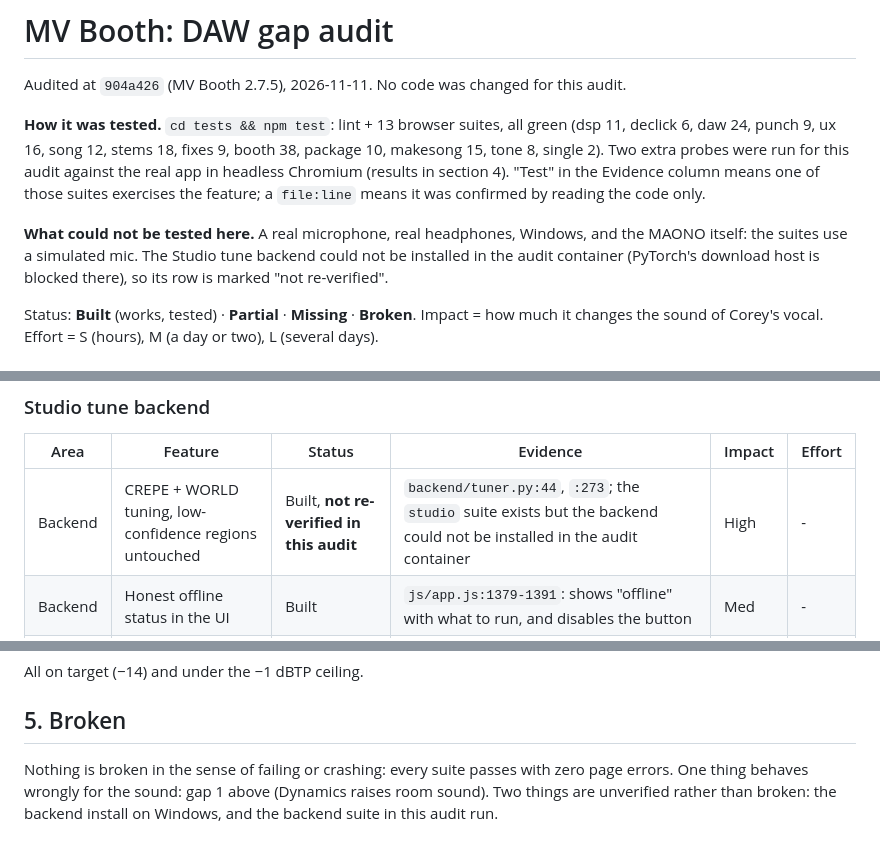
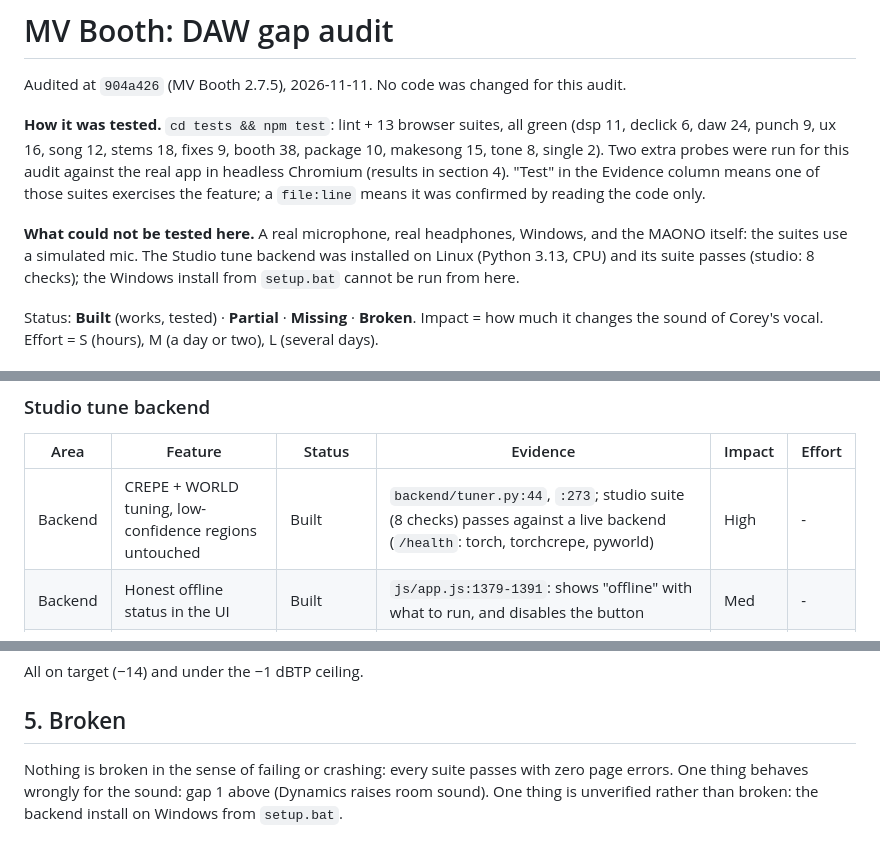
Before and after one commit to coreyagraphy/MV-Booth, a Markdown page: docs/AUDIT-DAW-GAP.md, 3 parts joined by grey strips. Rendered like a GitHub page.

Commit message:
Audit: Studio tune backend verified (studio suite passes)
Co-Authored-By: Claude Fable 5.2 <noreply@anthropic.com>
Claude-Session: https://claude.ai/code/session_01KSdaWTa1Q9ewfBBXfRftCB

```diff
--- a/docs/AUDIT-DAW-GAP.md
+++ b/docs/AUDIT-DAW-GAP.md
@@ -4,7 +4,7 @@ Audited at `904a426` (MV Booth 2.7.5), 2026-11-11. No code was changed for this
 
 **How it was tested.** `cd tests && npm test`: lint + 13 browser suites, all green (dsp 11, declick 6, daw 24, punch 9, ux 16, song 12, stems 18, fixes 9, booth 38, package 10, makesong 15, tone 8, single 2). Two extra probes were run for this audit against the real app in headless Chromium (results in section 4). "Test" in the Evidence column means one of those suites exercises the feature; a `file:line` means it was confirmed by reading the code only.
 
-**What could not be tested here.** A real microphone, real headphones, Windows, and the MAONO itself: the suites use a simulated mic. The Studio tune backend could not be installed in the audit container (PyTorch's download host is blocked there), so its row is marked "not re-verified".
+**What could not be tested here.** A real microphone, real headphones, Windows, and the MAONO itself: the suites use a simulated mic. The Studio tune backend was installed on Linux (Python 3.13, CPU) and its suite passes (studio: 8 checks); the Windows install from `setup.bat` cannot be run from here.
 
 Status: **Built** (works, tested) · **Partial** · **Missing** · **Broken**. Impact = how much it changes the sound of Corey's vocal. Effort = S (hours), M (a day or two), L (several days).
 
@@ -113,7 +113,7 @@ Order is fixed: Tune → Align → Double → Clean → Tone → Dynamics → Sp
 
 | Area | Feature | Status | Evidence | Impact | Effort |
 |---|---|---|---|---|---|
-| Backend | CREPE + WORLD tuning, low-confidence regions untouched | Built, **not re-verified in this audit** | `backend/tuner.py:44`, `:273`; the `studio` suite exists but the backend could not be installed in the audit container | High | - |
+| Backend | CREPE + WORLD tuning, low-confidence regions untouched | Built | `backend/tuner.py:44`, `:273`; studio suite (8 checks) passes against a live backend (`/health`: torch, torchcrepe, pyworld) | High | - |
 | Backend | Honest offline status in the UI | Built | `js/app.js:1379-1391`: shows "offline" with what to run, and disables the button | Med | - |
 | Backend | Clean install from `setup.bat` on Windows, Python 3.11 | Unverified | Cannot be run from here. The script picks 3.12 → 3.11 → 3.10 and explains a pyworld build failure (`backend/setup.bat`). Needs one run on Corey's PC | Med | S |
 | Backend | Pinned dependencies | Partial | `backend/requirements.txt` uses `>=`, not exact versions, so a future install can pull different code | Low | S |
@@ -169,4 +169,4 @@ All on target (−14) and under the −1 dBTP ceiling.
 
 ## 5. Broken
 
-Nothing is broken in the sense of failing or crashing: every suite passes with zero page errors. One thing behaves wrongly for the sound: gap 1 above (Dynamics raises room sound). Two things are unverified rather than broken: the backend install on Windows, and the backend suite in this audit run.
+Nothing is broken in the sense of failing or crashing: every suite passes with zero page errors. One thing behaves wrongly for the sound: gap 1 above (Dynamics raises room sound). One thing is unverified rather than broken: the backend install on Windows from `setup.bat`.
```
